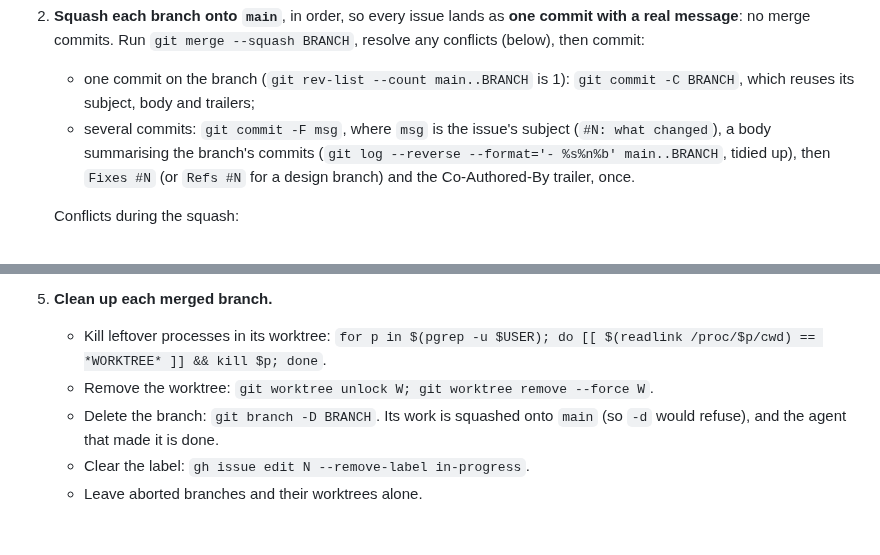
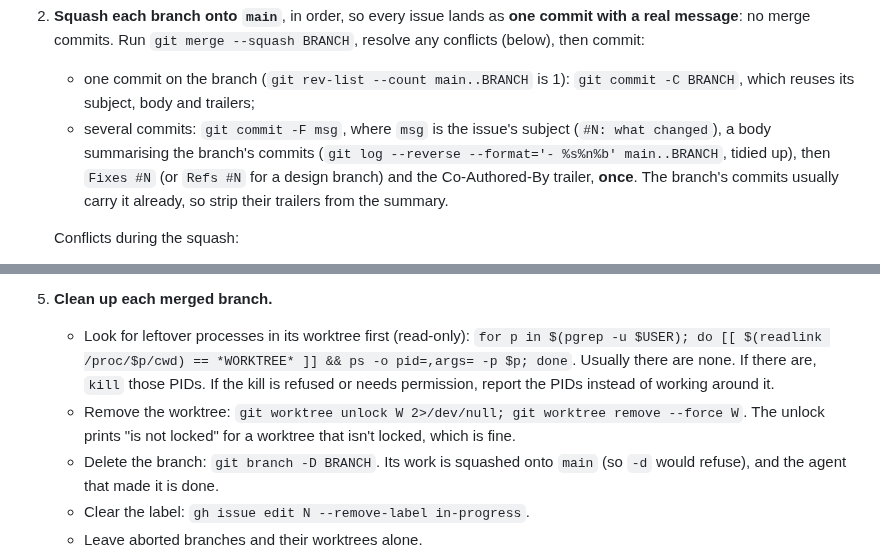
Before and after one commit to gizmo385/four-nations, a Markdown page: .claude/agents/integrator.md, 2 parts joined by grey strips. Drawn GitHub-style; blank space fills up the shorter version.

Commit message:
Integrator: scan before killing, quiet the unlock, keep one trailer
Notes from the first real integrator run (#453, #454).

Co-Authored-By: Claude Opus 5.5 (1M context) <noreply@anthropic.com>
Claude-Session: https://claude.ai/code/session_01NoKzn4uWpnr7AbLVy6m4A1

```diff
--- a/.claude/agents/integrator.md
+++ b/.claude/agents/integrator.md
@@ -27,7 +27,8 @@ branch was committed in its own worktree under `.claude/worktrees/`.
    - several commits: `git commit -F msg`, where `msg` is the issue's subject (`#N: what
      changed`), a body summarising the branch's commits (`git log --reverse --format='- %s%n%b'
      main..BRANCH`, tidied up), then `Fixes #N` (or `Refs #N` for a design branch) and the
-     Co-Authored-By trailer, once.
+     Co-Authored-By trailer, **once**. The branch's commits usually carry it already, so strip
+     their trailers from the summary.
 
    Conflicts during the squash:
    - A conflict in a golden file (`*/tests/golden/*`): `git checkout --theirs -- FILE`. The
@@ -49,9 +50,12 @@ branch was committed in its own worktree under `.claude/worktrees/`.
      `git log $start..HEAD`). Don't revert anything. Report the test, the output excerpt and
      the branch, and stop. The orchestrator decides whether to hand it back or revert.
 5. **Clean up each merged branch.**
-   - Kill leftover processes in its worktree:
-     `for p in $(pgrep -u $USER); do [[ $(readlink /proc/$p/cwd) == *WORKTREE* ]] && kill $p; done`.
-   - Remove the worktree: `git worktree unlock W; git worktree remove --force W`.
+   - Look for leftover processes in its worktree first (read-only):
+     `for p in $(pgrep -u $USER); do [[ $(readlink /proc/$p/cwd) == *WORKTREE* ]] && ps -o pid=,args= -p $p; done`.
+     Usually there are none. If there are, `kill` those PIDs. If the kill is refused or needs
+     permission, report the PIDs instead of working around it.
+   - Remove the worktree: `git worktree unlock W 2>/dev/null; git worktree remove --force W`.
+     The unlock prints "is not locked" for a worktree that isn't locked, which is fine.
    - Delete the branch: `git branch -D BRANCH`. Its work is squashed onto `main` (so `-d` would
      refuse), and the agent that made it is done.
    - Clear the label: `gh issue edit N --remove-label in-progress`.
```
